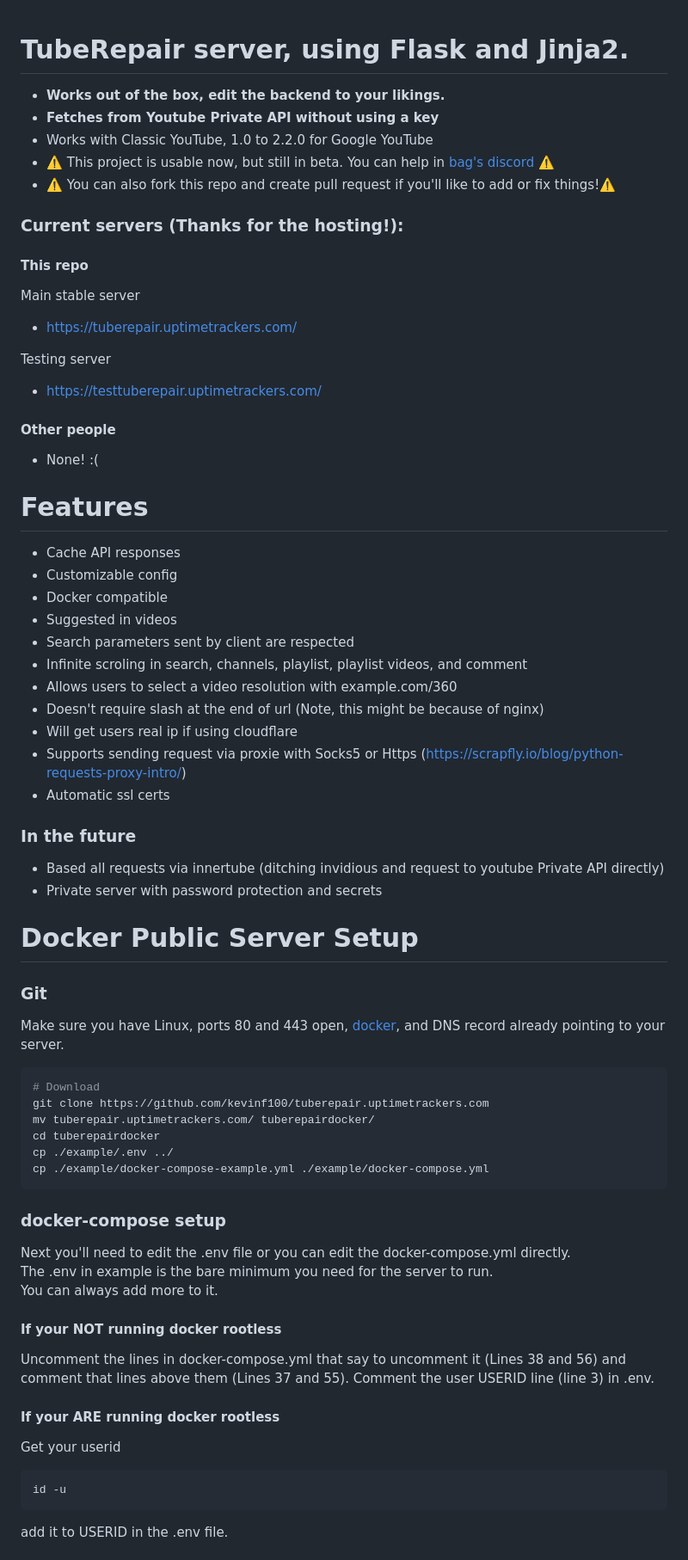
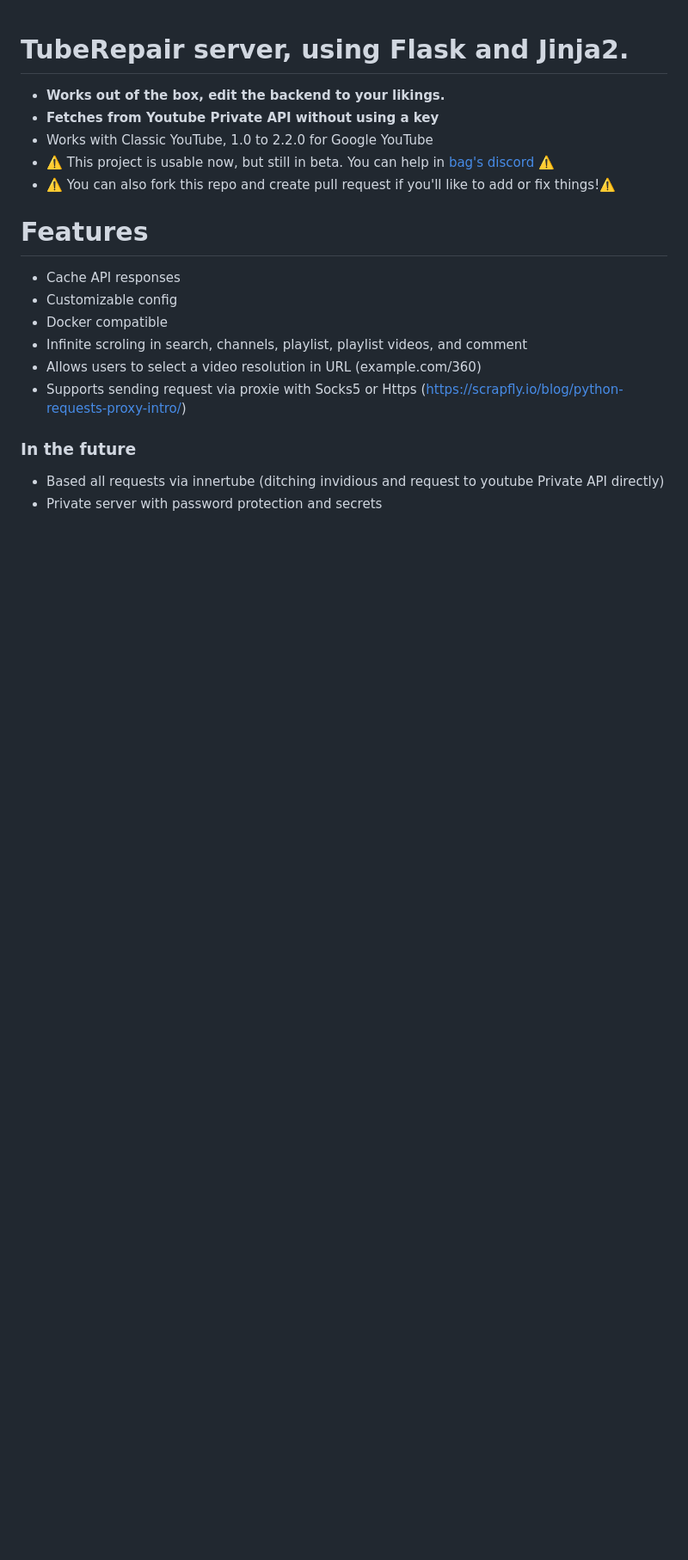
Before and after one commit to kendoodoo/tuberepair-python, a Markdown page: README.md, the part around one of its changes. Shown at 86% size. GitHub-like rendering; blank space fills up the shorter version.

````diff
--- a/README.md
+++ b/README.md
@@ -5,58 +5,15 @@
 - ⚠️ This project is usable now, but still in beta. You can help in [bag's discord](https://discord.bag-xml.com) ⚠️
 - ⚠️ You can also fork this repo and create pull request if you'll like to add or fix things!⚠️
 
-### Current servers (Thanks for the hosting!):
-#### This repo
-Main stable server
-- https://tuberepair.uptimetrackers.com/
-
-Testing server
-- https://testtuberepair.uptimetrackers.com/
-
-#### Other people
-- None! :(
-
 # Features
 - Cache API responses
 - Customizable config
 - Docker compatible
-- Suggested in videos
-- Search parameters sent by client are respected
 - Infinite scroling in search, channels, playlist, playlist videos, and comment
-- Allows users to select a video resolution with example.com/360
-- Doesn't require slash at the end of url (Note, this might be because of nginx)
-- Will get users real ip if using cloudflare
+- Allows users to select a video resolution in URL (example.com/360)
 - Supports sending request via proxie with Socks5 or Https (https://scrapfly.io/blog/python-requests-proxy-intro/)
-- Automatic ssl certs
 
 ### In the future
 - Based all requests via innertube (ditching invidious and request to youtube Private API directly)
 - Private server with password protection and secrets
 
-# Docker Public Server Setup
-
-### Git
-Make sure you have Linux, ports 80 and 443 open, [docker](https://docs.docker.com/engine/install/), and DNS record already pointing to your server.
-```bash
-# Download
-git clone https://github.com/kevinf100/tuberepair.uptimetrackers.com
-mv tuberepair.uptimetrackers.com/ tuberepairdocker/
-cd tuberepairdocker
-cp ./example/.env ../
-cp ./example/docker-compose-example.yml ./example/docker-compose.yml
-```
-### docker-compose setup
-Next you'll need to edit the .env file or you can edit the docker-compose.yml directly.
-The .env in example is the bare minimum you need for the server to run.
-You can always add more to it.
-#### If your NOT running docker rootless
-Uncomment the lines in docker-compose.yml that say to uncomment it (Lines 38 and 56) and comment that lines above them (Lines 37 and 55).
-Comment the user USERID line (line 3) in .env.
- #### If your ARE running docker rootless
-Get your userid
-```bash
-id -u
-```
-add it to USERID in the .env file.
-
-
````
Also changed, not shown: other parts of README.md (+48 -57 lines).
